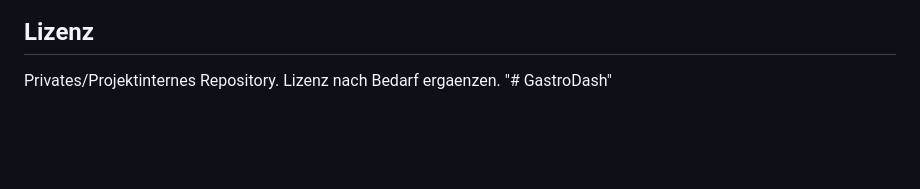
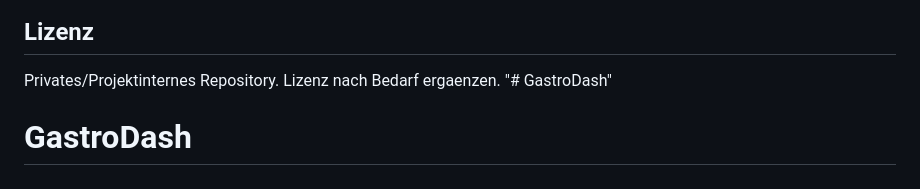
Before and after one commit to ITCitizenP/GastroDash, a Markdown page: README.md, the part around the change. Rendered like a GitHub page; blank space fills up the shorter version.

Commit message:
Release 1.0

```diff
--- a/README.md
+++ b/README.md
@@ -188,3 +188,4 @@ Falls alte Werte wie `OPEN` in Bestellungen existieren, normalisiert der Server
 ## Lizenz
 Privates/Projektinternes Repository. Lizenz nach Bedarf ergaenzen.
 "# GastroDash"
+# GastroDash
```
